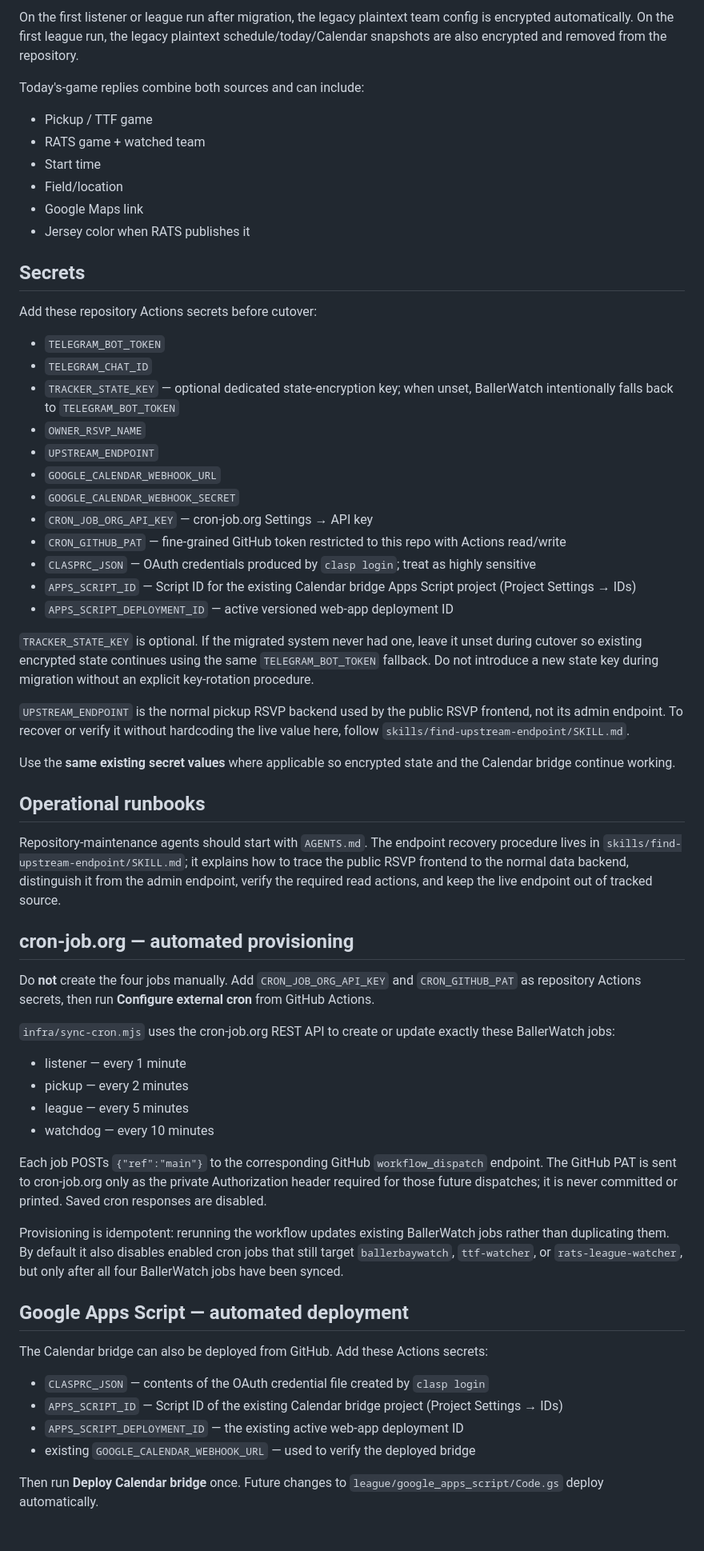
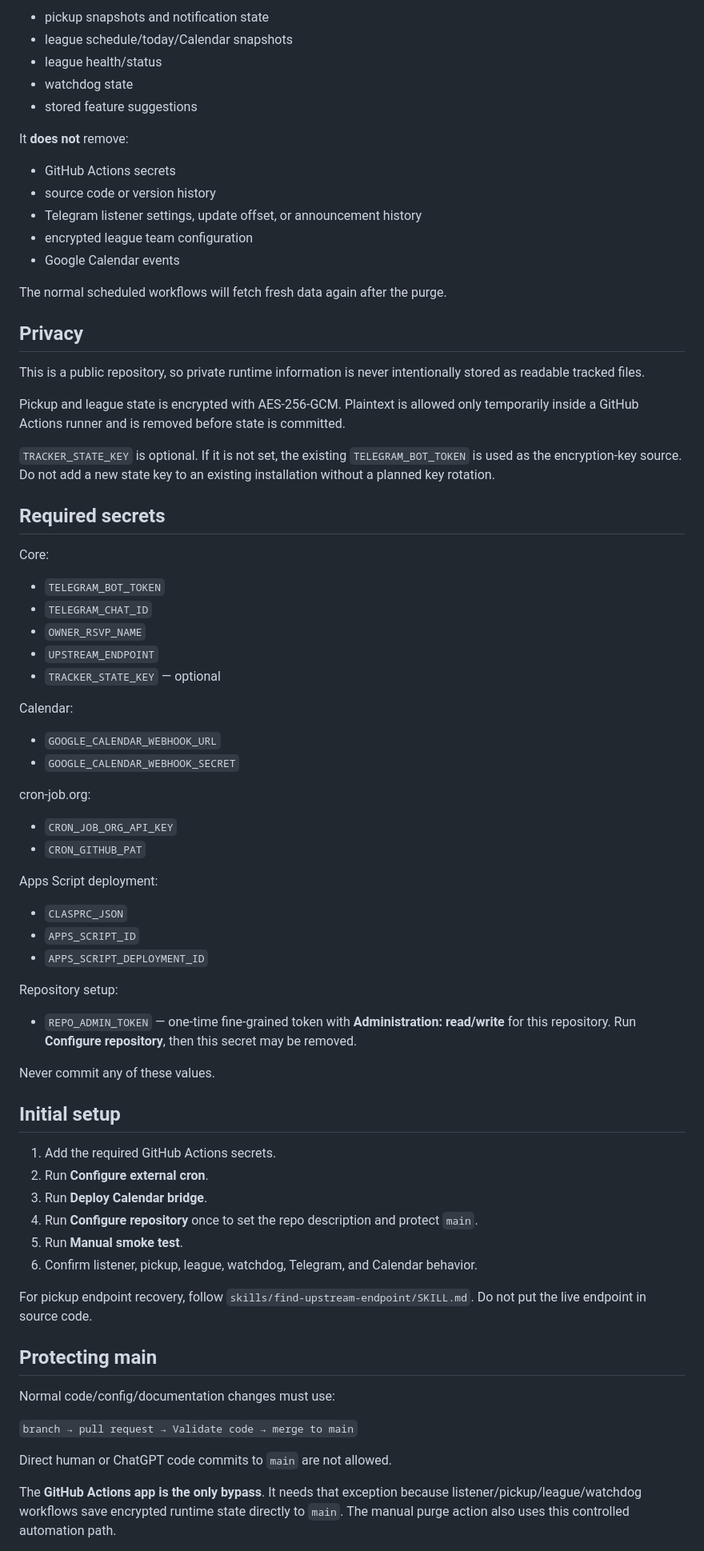
Before and after one commit to vudh1/ballerwatch, a Markdown page: README.md, the part around one of its changes. Shown at 80% size. GitHub-like rendering.

Commit message:
BallerWatch v1.4.0: manual purge and protected main

```diff
--- a/README.md
+++ b/README.md
@@ -67,65 +62,78 @@ Team matching remains case-insensitive and whitespace-normalized. The bot refuse
 
-On the first listener or league run after migration, the legacy plaintext team config is encrypted automatically. On the first league run, the legacy plaintext schedule/today/Calendar snapshots are also encrypted and removed from the repository.
+- pickup snapshots and notification state
+- league schedule/today/Calendar snapshots
+- league health/status
+- watchdog state
+- stored feature suggestions
 
-Today's-game replies combine both sources and can include:
+It **does not** remove:
 
-- Pickup / TTF game
-- RATS game + watched team
-- Start time
-- Field/location
-- Google Maps link
-- Jersey color when RATS publishes it
+- GitHub Actions secrets
+- source code or version history
+- Telegram listener settings, update offset, or announcement history
+- encrypted league team configuration
+- Google Calendar events
 
-## Secrets
+The normal scheduled workflows will fetch fresh data again after the purge.
 
-Add these repository Actions secrets before cutover:
+## Privacy
+
+This is a public repository, so private runtime information is never intentionally stored as readable tracked files.
+
+Pickup and league state is encrypted with AES-256-GCM. Plaintext is allowed only temporarily inside a GitHub Actions runner and is removed before state is committed.
+
+`TRACKER_STATE_KEY` is optional. If it is not set, the existing `TELEGRAM_BOT_TOKEN` is used as the encryption-key source. Do not add a new state key to an existing installation without a planned key rotation.
+
+## Required secrets
+
+Core:
 
 - `TELEGRAM_BOT_TOKEN`
 - `TELEGRAM_CHAT_ID`
-- `TRACKER_STATE_KEY` — optional dedicated state-encryption key; when unset, BallerWatch intentionally falls back to `TELEGRAM_BOT_TOKEN`
 - `OWNER_RSVP_NAME`
 - `UPSTREAM_ENDPOINT`
+- `TRACKER_STATE_KEY` — optional
+
+Calendar:
+
 - `GOOGLE_CALENDAR_WEBHOOK_URL`
 - `GOOGLE_CALENDAR_WEBHOOK_SECRET`
-- `CRON_JOB_ORG_API_KEY` — cron-job.org Settings → API key
-- `CRON_GITHUB_PAT` — fine-grained GitHub token restricted to this repo with Actions read/write
-- `CLASPRC_JSON` — OAuth credentials produced by `clasp login`; treat as highly sensitive
-- `APPS_SCRIPT_ID` — Script ID for the existing Calendar bridge Apps Script project (Project Settings → IDs)
-- `APPS_SCRIPT_DEPLOYMENT_ID` — active versioned web-app deployment ID
 
-`TRACKER_STATE_KEY` is optional. If the migrated system never had one, leave it unset during cutover so existing encrypted state continues using the same `TELEGRAM_BOT_TOKEN` fallback. Do not introduce a new state key during migration without an explicit key-rotation procedure.
+cron-job.org:
 
-`UPSTREAM_ENDPOINT` is the normal pickup RSVP backend used by the public RSVP frontend, not its admin endpoint. To recover or verify it without hardcoding the live value here, follow `skills/find-upstream-endpoint/SKILL.md`.
+- `CRON_JOB_ORG_API_KEY`
+- `CRON_GITHUB_PAT`
 
-Use the **same existing secret values** where applicable so encrypted state and the Calendar bridge continue working.
+Apps Script deployment:
 
-## Operational runbooks
+- `CLASPRC_JSON`
+- `APPS_SCRIPT_ID`
+- `APPS_SCRIPT_DEPLOYMENT_ID`
 
-Repository-maintenance agents should start with `AGENTS.md`. The endpoint recovery procedure lives in `skills/find-upstream-endpoint/SKILL.md`; it explains how to trace the public RSVP frontend to the normal data backend, distinguish it from the admin endpoint, verify the required read actions, and keep the live endpoint out of tracked source.
+Repository setup:
 
-## cron-job.org — automated provisioning
+- `REPO_ADMIN_TOKEN` — one-time fine-grained token with **Administration: read/write** for this repository. Run **Configure repository**, then this secret may be removed.
 
-Do **not** create the four jobs manually. Add `CRON_JOB_ORG_API_KEY` and `CRON_GITHUB_PAT` as repository Actions secrets, then run **Configure external cron** from GitHub Actions.
+Never commit any of these values.
 
-`infra/sync-cron.mjs` uses the cron-job.org REST API to create or update exactly these BallerWatch jobs:
+## Initial setup
 
-- listener — every 1 minute
-- pickup — every 2 minutes
-- league — every 5 minutes
-- watchdog — every 10 minutes
+1. Add the required GitHub Actions secrets.
+2. Run **Configure external cron**.
+3. Run **Deploy Calendar bridge**.
+4. Run **Configure repository** once to set the repo description and protect `main`.
+5. Run **Manual smoke test**.
+6. Confirm listener, pickup, league, watchdog, Telegram, and Calendar behavior.
 
-Each job POSTs `{"ref":"main"}` to the corresponding GitHub `workflow_dispatch` endpoint. The GitHub PAT is sent to cron-job.org only as the private Authorization header required for those future dispatches; it is never committed or printed. Saved cron responses are disabled.
+For pickup endpoint recovery, follow `skills/find-upstream-endpoint/SKILL.md`. Do not put the live endpoint in source code.
 
-Provisioning is idempotent: rerunning the workflow updates existing BallerWatch jobs rather than duplicating them. By default it also disables enabled cron jobs that still target `ballerbaywatch`, `ttf-watcher`, or `rats-league-watcher`, but only after all four BallerWatch jobs have been synced.
+## Protecting main
 
-## Google Apps Script — automated deployment
+Normal code/config/documentation changes must use:
 
-The Calendar bridge can also be deployed from GitHub. Add these Actions secrets:
+`branch → pull request → Validate code → merge to main`
 
-- `CLASPRC_JSON` — contents of the OAuth credential file created by `clasp login`
-- `APPS_SCRIPT_ID` — Script ID of the existing Calendar bridge project (Project Settings → IDs)
-- `APPS_SCRIPT_DEPLOYMENT_ID` — the existing active web-app deployment ID
-- existing `GOOGLE_CALENDAR_WEBHOOK_URL` — used to verify the deployed bridge
+Direct human or ChatGPT code commits to `main` are not allowed.
 
-Then run **Deploy Calendar bridge** once. Future changes to `league/google_apps_script/Code.gs` deploy automatically.
+The **GitHub Actions app is the only bypass**. It needs that exception because listener/pickup/league/watchdog workflows save encrypted runtime state directly to `main`. The manual purge action also uses this controlled automation path.
 
```
Also changed, not shown: other parts of README.md (+71 -84 lines).
